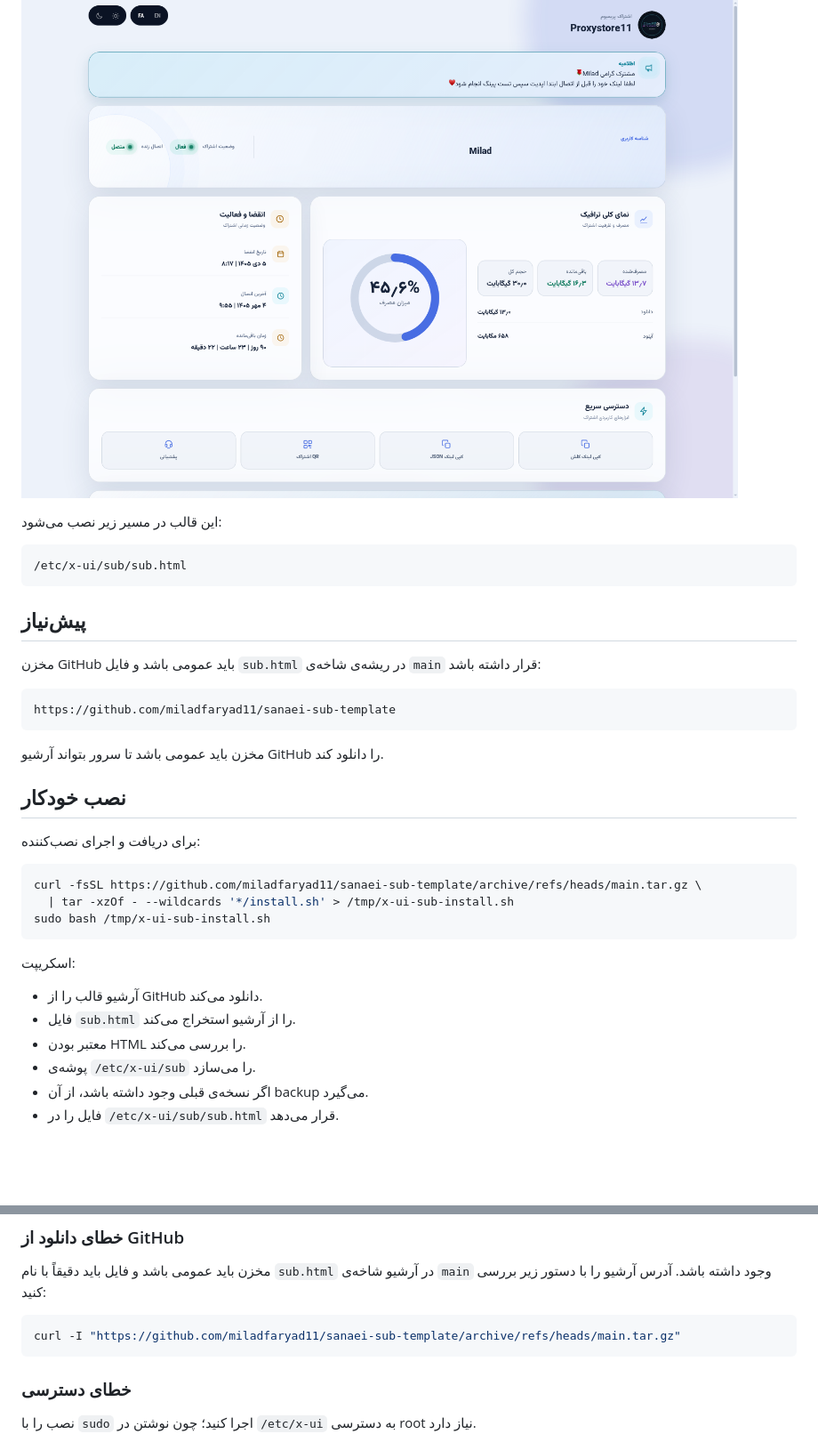
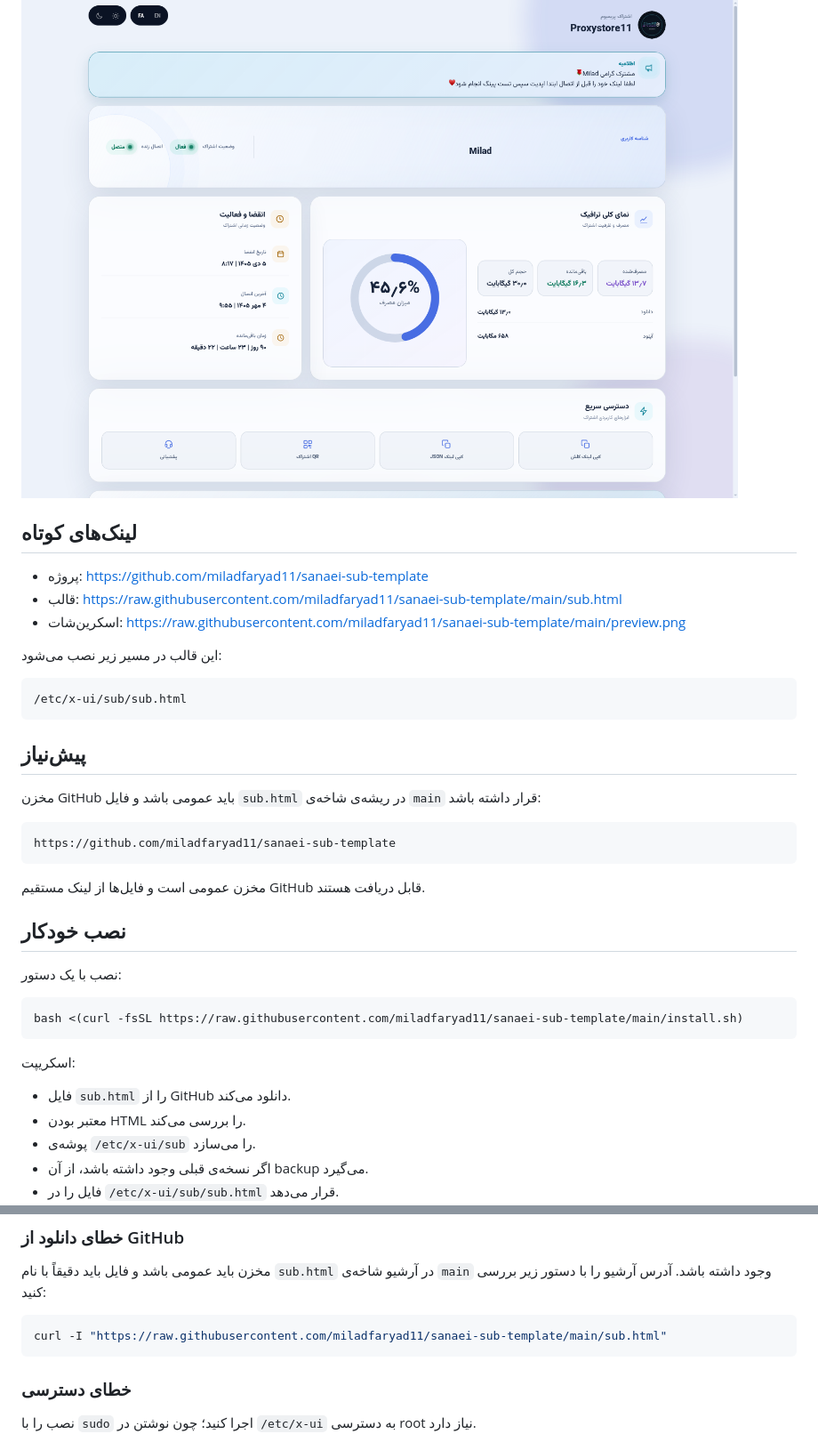
Before and after one commit to miladfaryad11/sanaei-sub-template, a Markdown page: README_FA.md, 2 parts joined by grey strips. Shown at 89% size. Rendered like a GitHub page; blank space fills up the shorter version.

````diff
--- a/README_FA.md
+++ b/README_FA.md
@@ -1,6 +1,12 @@
 # نصب قالب صفحه اشتراک سنایی
 
 ![پیش‌نمایش صفحه اشتراک](preview.png)
+
+## لینک‌های کوتاه
+
+- پروژه: https://github.com/miladfaryad11/sanaei-sub-template
+- قالب: https://raw.githubusercontent.com/miladfaryad11/sanaei-sub-template/main/sub.html
+- اسکرین‌شات: https://raw.githubusercontent.com/miladfaryad11/sanaei-sub-template/main/preview.png
 
 این قالب در مسیر زیر نصب می‌شود:
 
@@ -16,22 +22,19 @@
 https://github.com/miladfaryad11/sanaei-sub-template
 ```
 
-مخزن باید عمومی باشد تا سرور بتواند آرشیو GitHub را دانلود کند.
+مخزن عمومی است و فایل‌ها از لینک مستقیم GitHub قابل دریافت هستند.
 
 ## نصب خودکار
 
-برای دریافت و اجرای نصب‌کننده:
+نصب با یک دستور:
 
 ```bash
-curl -fsSL https://github.com/miladfaryad11/sanaei-sub-template/archive/refs/heads/main.tar.gz \
-  | tar -xzOf - --wildcards '*/install.sh' > /tmp/x-ui-sub-install.sh
-sudo bash /tmp/x-ui-sub-install.sh
+bash <(curl -fsSL https://raw.githubusercontent.com/miladfaryad11/sanaei-sub-template/main/install.sh)
 ```
 
 اسکریپت:
 
-- آرشیو قالب را از GitHub دانلود می‌کند.
-- فایل `sub.html` را از آرشیو استخراج می‌کند.
+- فایل `sub.html` را از GitHub دانلود می‌کند.
 - معتبر بودن HTML را بررسی می‌کند.
 - پوشه‌ی `/etc/x-ui/sub` را می‌سازد.
 - اگر نسخه‌ی قبلی وجود داشته باشد، از آن backup می‌گیرد.
@@ -84,7 +87,7 @@ head -n 5 /etc/x-ui/sub/sub.html
 مخزن باید عمومی باشد و فایل باید دقیقاً با نام `sub.html` در آرشیو شاخه‌ی `main` وجود داشته باشد. آدرس آرشیو را با دستور زیر بررسی کنید:
 
 ```bash
-curl -I "https://github.com/miladfaryad11/sanaei-sub-template/archive/refs/heads/main.tar.gz"
+curl -I "https://raw.githubusercontent.com/miladfaryad11/sanaei-sub-template/main/sub.html"
 ```
 
 ### خطای دسترسی
````
